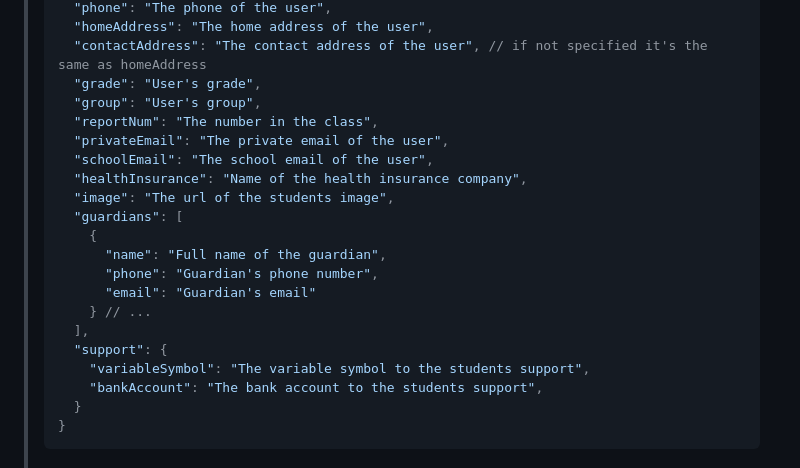
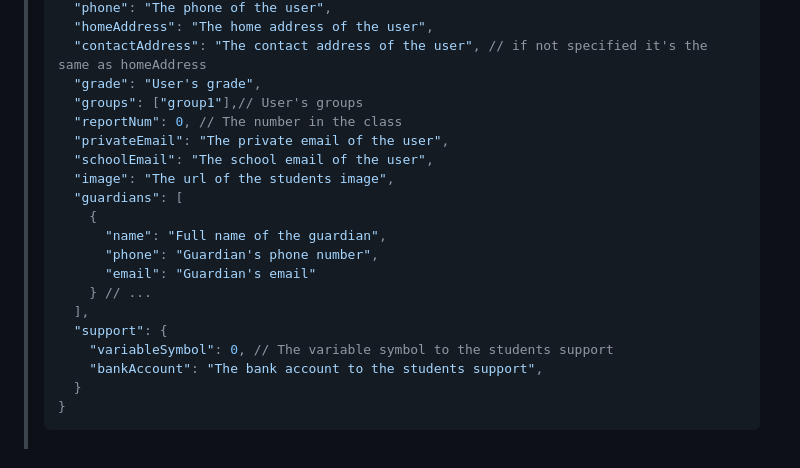
Before and after one commit to HonzaKubita/jecnaAPI, a Markdown page: DOCS.MD, the part around the change. GitHub-like rendering.

Commit message:
changed some field types in #profile response

```diff
--- a/DOCS.MD
+++ b/DOCS.MD
@@ -391,11 +391,10 @@ Internal exception also returns code `500`, and it means that something has gone
 >   "homeAddress": "The home address of the user",
 >   "contactAddress": "The contact address of the user", // if not specified it's the same as homeAddress
 >   "grade": "User's grade",
->   "group": "User's group",
->   "reportNum": "The number in the class",
+>   "groups": ["group1"],// User's groups
+>   "reportNum": 0, // The number in the class
 >   "privateEmail": "The private email of the user",
 >   "schoolEmail": "The school email of the user",
->   "healthInsurance": "Name of the health insurance company",
 >   "image": "The url of the students image",
 >   "guardians": [
 >     {
@@ -405,7 +404,7 @@ Internal exception also returns code `500`, and it means that something has gone
 >     } // ...
 >   ],
 >   "support": {
->     "variableSymbol": "The variable symbol to the students support",
+>     "variableSymbol": 0, // The variable symbol to the students support
 >     "bankAccount": "The bank account to the students support",
 >   }
 > }
```
